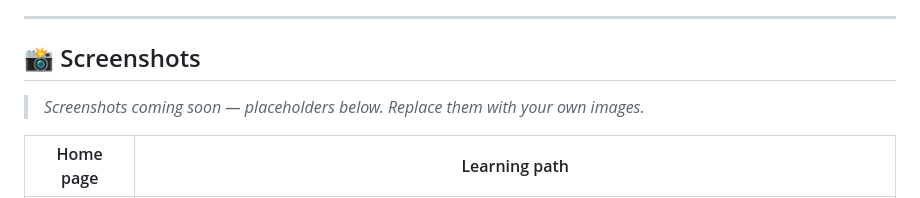
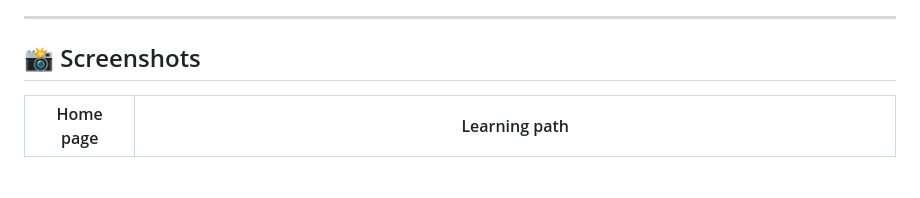
Before and after one commit to novshita/AI-Student-Chatbot, a Markdown page: README.md, the part around the change. Rendered like a GitHub page; blank space fills up the shorter version.

Commit message:
read me file changed/modified

```diff
--- a/README.md
+++ b/README.md
@@ -22,7 +22,6 @@ topic or question, and the app generates a **structured learning path**, **modul
 
 ## 📸 Screenshots
 
-> _Screenshots coming soon — placeholders below. Replace them with your own images._
 
 | Home page | Learning path |
 |-----------|---------------|
```
